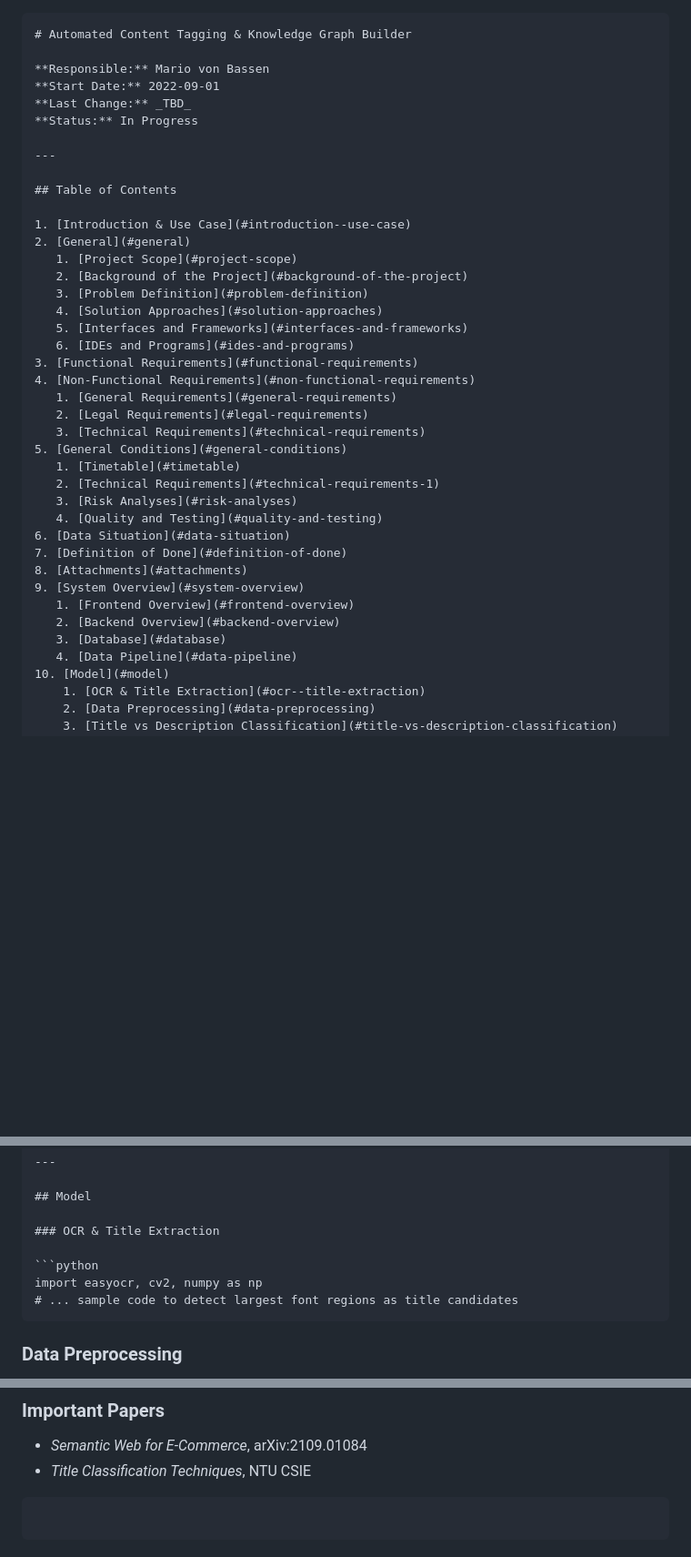
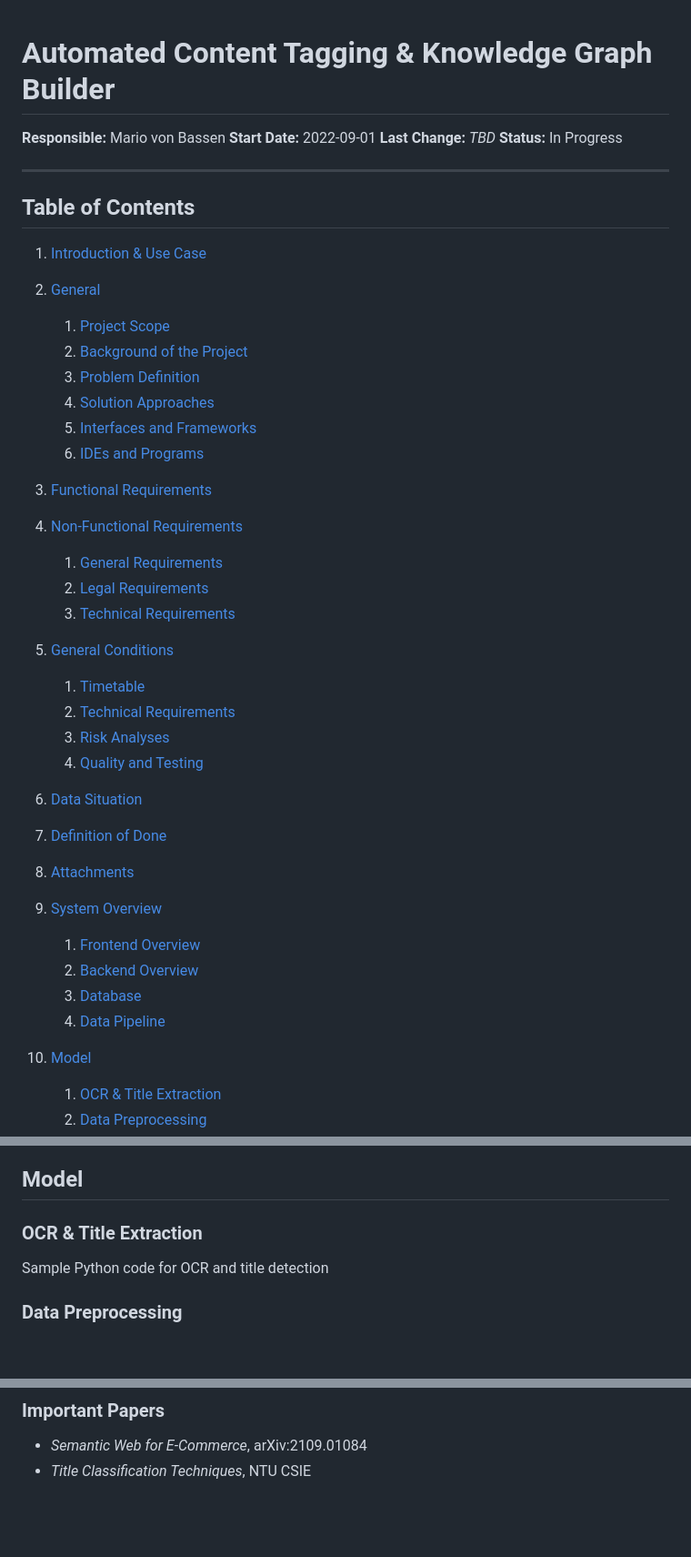
Before and after one commit to Mvb-DL/MetaMerce, a Markdown page: README.md, 3 parts joined by grey strips. Shown at 91% size. Drawn GitHub-style; blank space fills up the shorter version.

`````diff
--- a/README.md
+++ b/README.md
@@ -1,9 +1,8 @@
-````markdown
 # Automated Content Tagging & Knowledge Graph Builder
 
 **Responsible:** Mario von Bassen
 **Start Date:** 2022-09-01
-**Last Change:** _TBD_
+**Last Change:** *TBD*
 **Status:** In Progress
 
 ---
@@ -12,6 +11,7 @@
 
 1. [Introduction & Use Case](#introduction--use-case)
 2. [General](#general)
+
    1. [Project Scope](#project-scope)
    2. [Background of the Project](#background-of-the-project)
    3. [Problem Definition](#problem-definition)
@@ -20,10 +20,12 @@
    6. [IDEs and Programs](#ides-and-programs)
 3. [Functional Requirements](#functional-requirements)
 4. [Non-Functional Requirements](#non-functional-requirements)
+
    1. [General Requirements](#general-requirements)
    2. [Legal Requirements](#legal-requirements)
    3. [Technical Requirements](#technical-requirements)
 5. [General Conditions](#general-conditions)
+
    1. [Timetable](#timetable)
    2. [Technical Requirements](#technical-requirements-1)
    3. [Risk Analyses](#risk-analyses)
@@ -32,11 +34,13 @@
 7. [Definition of Done](#definition-of-done)
 8. [Attachments](#attachments)
 9. [System Overview](#system-overview)
+
    1. [Frontend Overview](#frontend-overview)
    2. [Backend Overview](#backend-overview)
    3. [Database](#database)
    4. [Data Pipeline](#data-pipeline)
 10. [Model](#model)
+
     1. [OCR & Title Extraction](#ocr--title-extraction)
     2. [Data Preprocessing](#data-preprocessing)
     3. [Title vs Description Classification](#title-vs-description-classification)
@@ -222,10 +233,7 @@ Entity-Relationship Diagrams (first draft)
 
 ### OCR & Title Extraction
 
-```python
-import easyocr, cv2, numpy as np
-# ... sample code to detect largest font regions as title candidates
-````
+Sample Python code for OCR and title detection
 
 ### Data Preprocessing
 
@@ -274,6 +282,3 @@ import easyocr, cv2, numpy as np
 
 * *Semantic Web for E‑Commerce*, arXiv:2109.01084
 * *Title Classification Techniques*, NTU CSIE
-
-```markdown
-```
`````
Also changed, not shown: other parts of README.md (+64 -57 lines).
